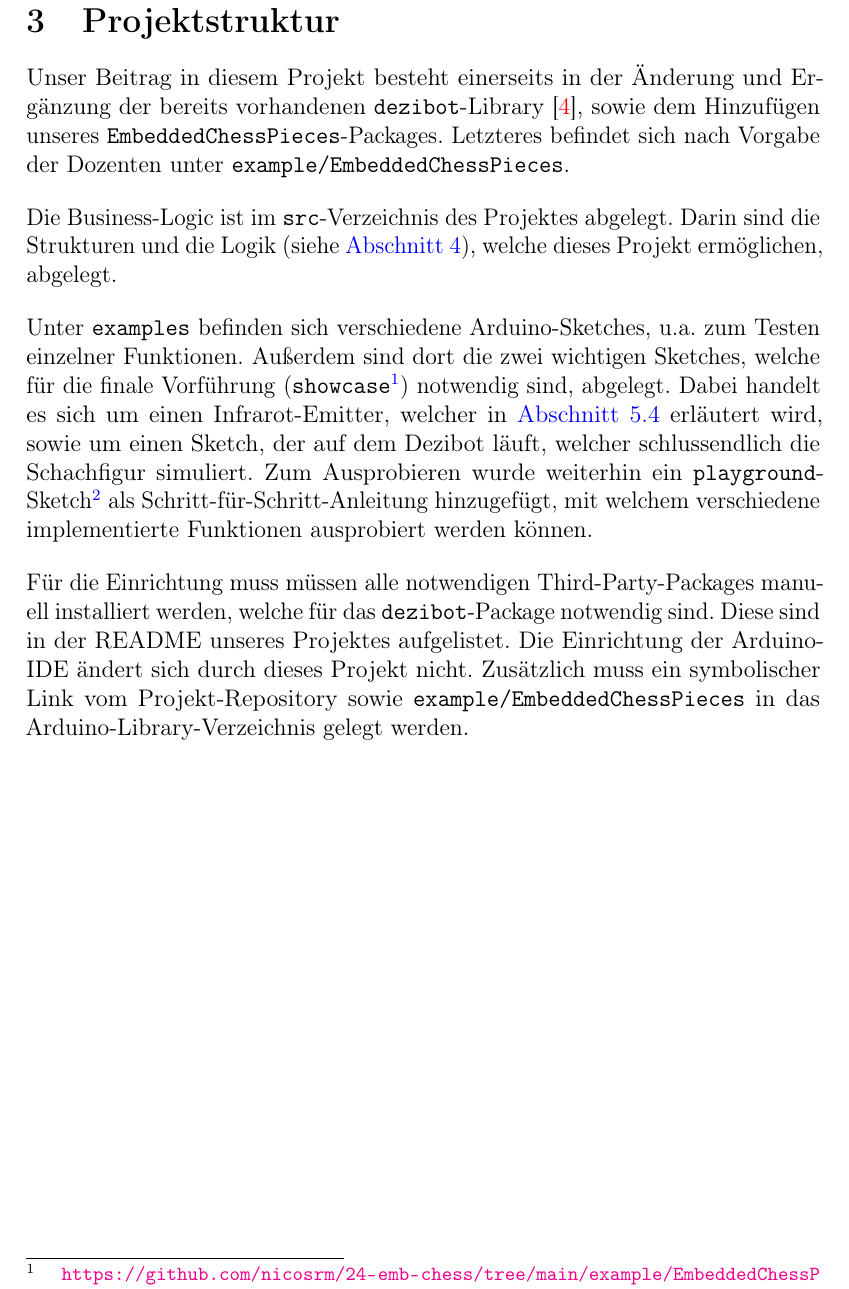
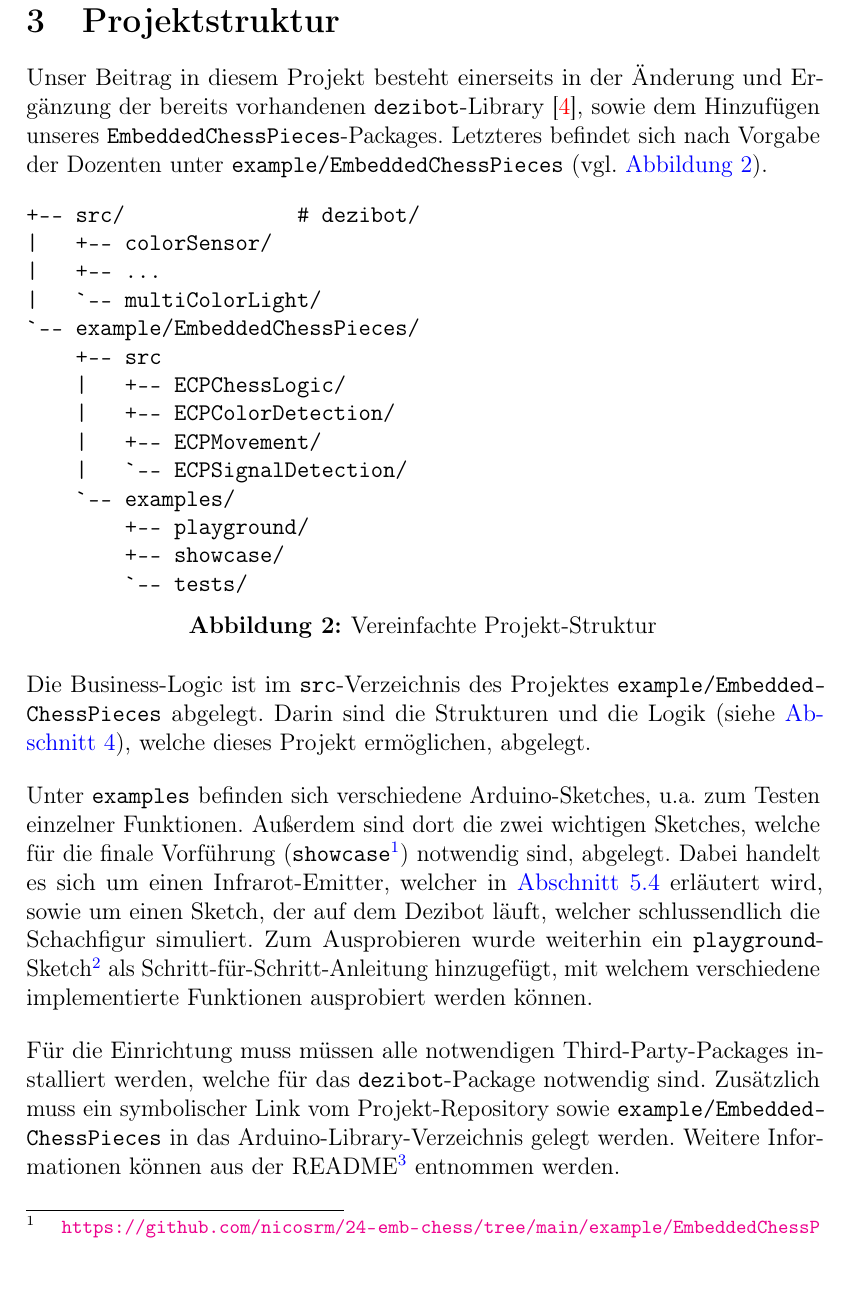
Before and after one commit to embedded-chess/doc, a LaTeX document (article/main.tex, which reads article/content/structure.tex): part of page 6 of 41, cut so that both start at the same text. Compiled offline with pdfLaTeX.

Commit message:
Add tree to project structure. Update hyphenation.

```diff
--- a/article/content/structure.tex
+++ b/article/content/structure.tex
@@ -3,10 +3,32 @@
 \section{Projektstruktur}
 \label{sec:final-project-structure}
 
-Unser Beitrag in diesem Projekt besteht einerseits in der Änderung und Ergänzung der bereits vorhandenen \texttt{dezibot}-Library~\cite{dezibotteamDezibotDezibot2025}, sowie dem Hinzufügen unseres \texttt{EmbeddedChessPieces}-Packages. Letzteres befindet sich nach Vorgabe der Dozenten unter \texttt{example/EmbeddedChessPieces}.
+Unser Beitrag in diesem Projekt besteht einerseits in der Änderung und Ergänzung der bereits vorhandenen \texttt{dezibot}-Library~\cite{dezibotteamDezibotDezibot2025}, sowie dem Hinzufügen unseres \texttt{Embedded\-Chess\-Pieces}-Packages. Letzteres befindet sich nach Vorgabe der Dozenten unter \texttt{example/""Embedded\-Chess\-Pieces} (vgl. \autoref{fig:project-structure}).
 
-Die Business"=Logic ist im \texttt{src}-Verzeichnis des Projektes abgelegt. Darin sind die Strukturen und die Logik (siehe \autoref{sec:chess-logic}), welche dieses Projekt ermöglichen, abgelegt.
+\begin{figure}[h]
+\centering
+\begin{cminted}{text}
++-- src/              # dezibot/
+|   +-- colorSensor/
+|   +-- ...
+|   `-- multiColorLight/
+`-- example/EmbeddedChessPieces/
+    +-- src
+    |   +-- ECPChessLogic/
+    |   +-- ECPColorDetection/
+    |   +-- ECPMovement/
+    |   `-- ECPSignalDetection/
+    `-- examples/
+        +-- playground/
+        +-- showcase/
+        `-- tests/
+\end{cminted}
+\caption{Vereinfachte Projekt"=Struktur}
+\label{fig:project-structure}
+\end{figure}
+
+Die Business"=Logic ist im \texttt{src}-Verzeichnis des Projektes \texttt{example/""Embedded\-Chess\-Pieces} abgelegt. Darin sind die Strukturen und die Logik (siehe \autoref{sec:chess-logic}), welche dieses Projekt ermöglichen, abgelegt.
 
 Unter \texttt{examples} befinden sich verschiedene Arduino-Sketches, u.a. zum Testen einzelner Funktionen. Außerdem sind dort die zwei wichtigen Sketches, welche für die finale Vorführung (\texttt{showcase}\footnote{\url{https://github.com/nicosrm/24-emb-chess/tree/main/example/EmbeddedChessPieces/examples/showcase}}) notwendig sind, abgelegt. Dabei handelt es sich um einen Infrarot-Emitter, welcher in \autoref{sec:movement-ir} erläutert wird, sowie um einen Sketch, der auf dem Dezibot läuft, welcher schlussendlich die Schachfigur simuliert. Zum Ausprobieren wurde weiterhin ein \texttt{playground}"=Sketch\footnote{\url{https://github.com/nicosrm/24-emb-chess/blob/main/example/EmbeddedChessPieces/examples/playground/playground.ino}} als Schritt"=für"=Schritt"=Anleitung hinzugefügt, mit welchem verschiedene implementierte Funktionen ausprobiert werden können.
 
-Für die Einrichtung muss müssen alle notwendigen Third-Party-Packages manuell installiert werden, welche für das \texttt{dezibot}-Package notwendig sind. Diese sind in der README unseres Projektes aufgelistet. Die Einrichtung der Arduino-IDE ändert sich durch dieses Projekt nicht. Zusätzlich muss ein symbolischer Link vom Projekt-Repository sowie \texttt{example/EmbeddedChessPieces} in das Arduino-Library-Verzeichnis gelegt werden.
+Für die Einrichtung muss müssen alle notwendigen Third"=Party"=Packages installiert werden, welche für das \texttt{dezibot}"=Package notwendig sind. Zusätzlich muss ein symbolischer Link vom Projekt"=Repository sowie \texttt{example/""Embedded\-Chess\-Pieces} in das Arduino"=Library"=Verzeichnis gelegt werden. Weitere Informationen können aus der README\footnote{\url{https://github.com/nicosrm/24-emb-chess/blob/feature/37-final-example-and-readme/README.md\#installation}} entnommen werden.
```
